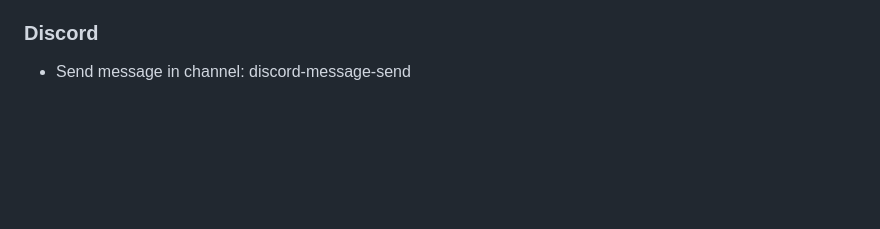
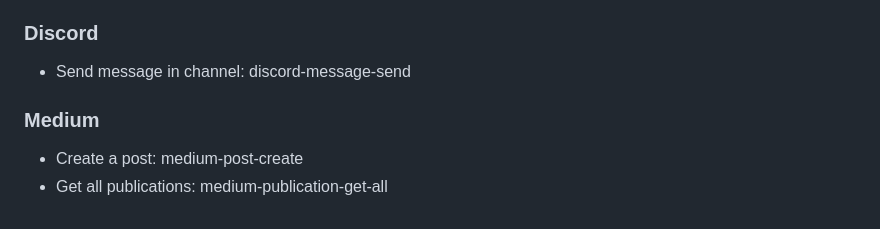
Before and after one commit to felixbrock/lemon-agent, a Markdown page: docs/tools.md, the part around the change. GitHub-like rendering; blank space fills up the shorter version.

```diff
--- a/docs/tools.md
+++ b/docs/tools.md
@@ -137,3 +137,8 @@
 ### Discord
 
 - Send message in channel: discord-message-send
+
+### Medium
+
+- Create a post: medium-post-create
+- Get all publications: medium-publication-get-all
```
Also changed, not shown: README.md (+1 -1 lines).
